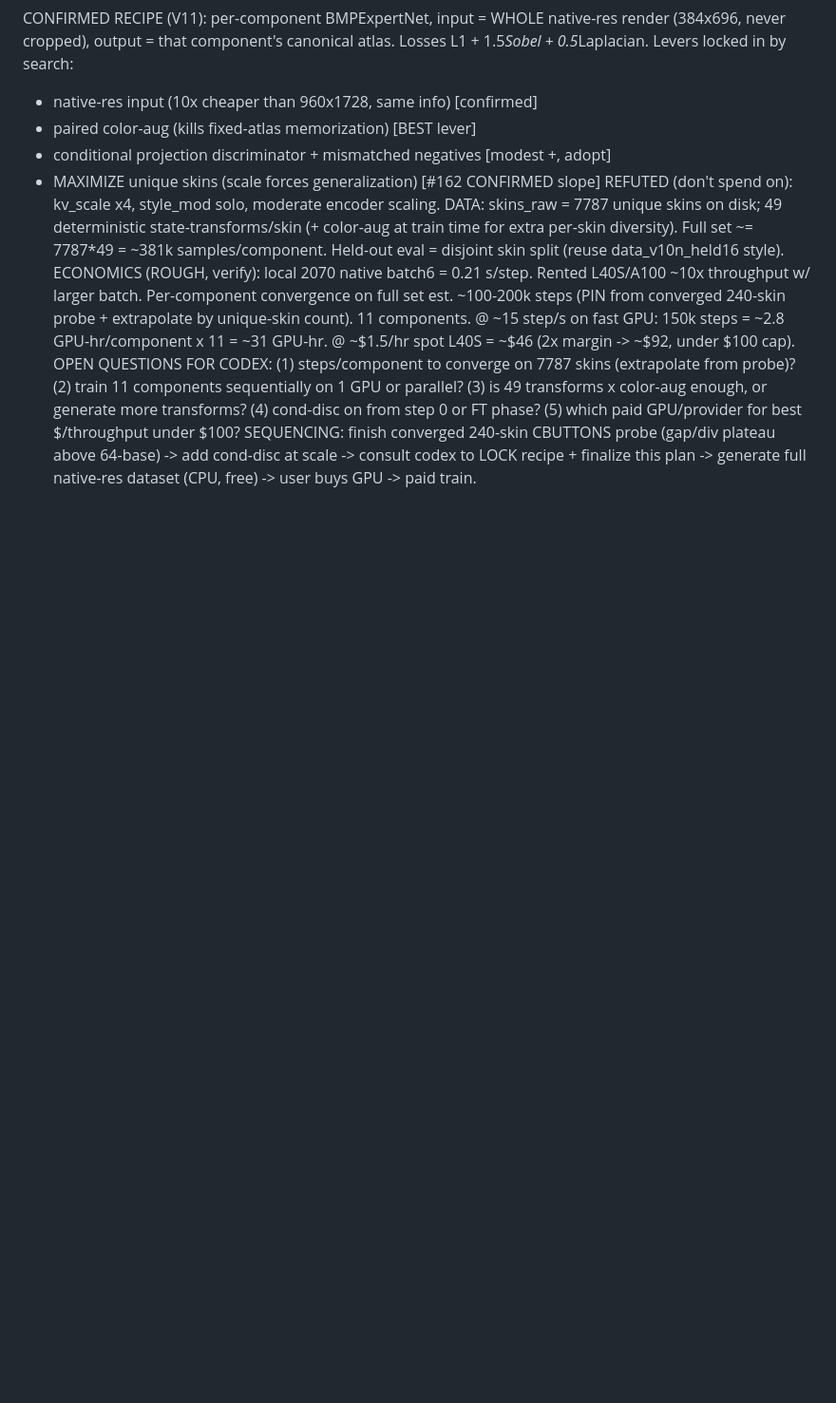
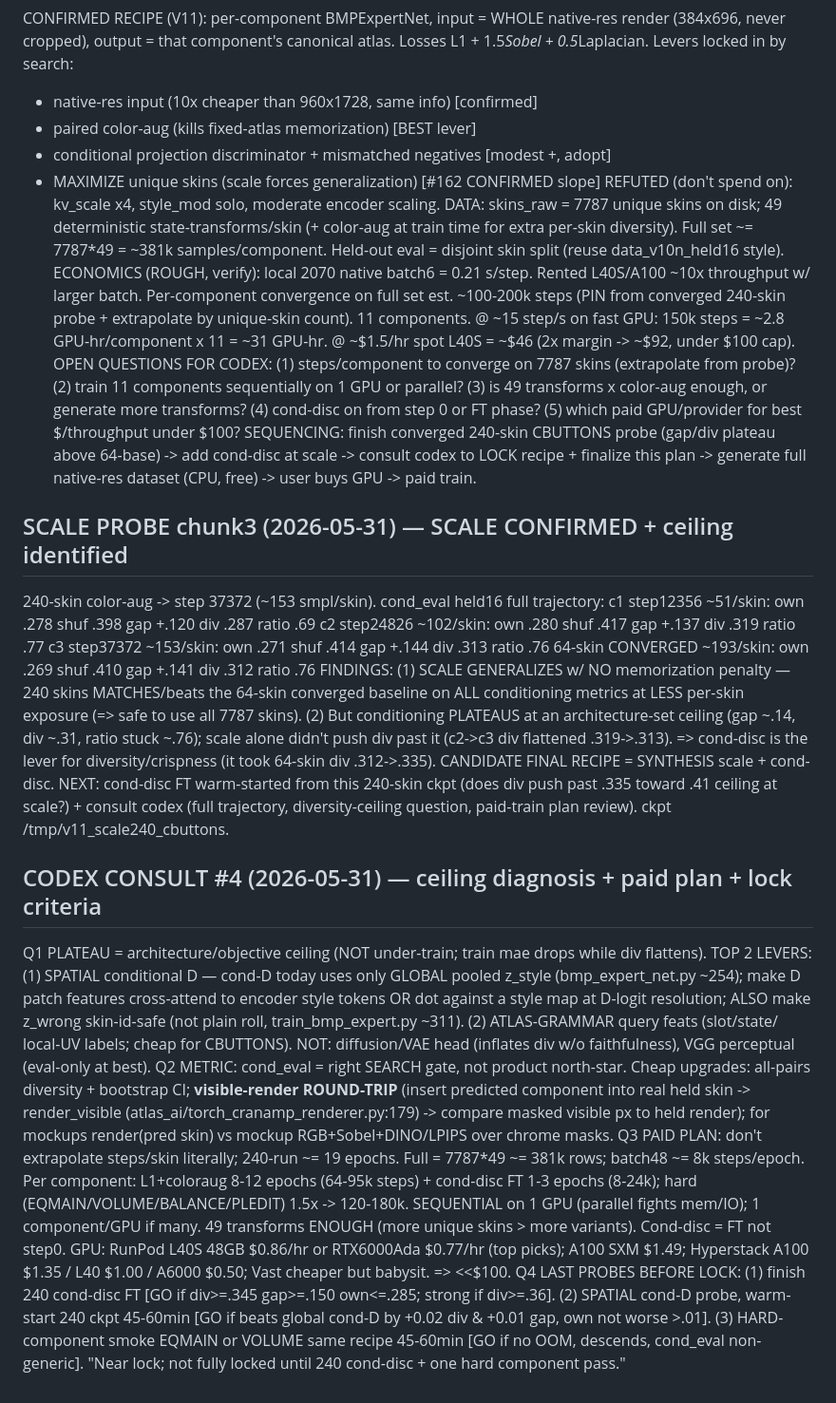
Before and after one commit to samoylenkodmitry/uigen, a Markdown page: HANDOFF_V11_ARCH.md, the part around the change. Shown at 95% size. Rendered like a GitHub page; blank space fills up the shorter version.

Commit message:
V11: codex consult #4 — ceiling diagnosis, paid plan, lock criteria
Co-Authored-By: Claude Opus 4.8 <noreply@anthropic.com>

```diff
--- a/HANDOFF_V11_ARCH.md
+++ b/HANDOFF_V11_ARCH.md
@@ -361,3 +361,45 @@ step 0 or FT phase? (5) which paid GPU/provider for best $/throughput under $100
 SEQUENCING: finish converged 240-skin CBUTTONS probe (gap/div plateau above 64-base)
 -> add cond-disc at scale -> consult codex to LOCK recipe + finalize this plan ->
 generate full native-res dataset (CPU, free) -> user buys GPU -> paid train.
+
+## SCALE PROBE chunk3 (2026-05-31) — SCALE CONFIRMED + ceiling identified
+240-skin color-aug -> step 37372 (~153 smpl/skin). cond_eval held16 full trajectory:
+  c1 step12356 ~51/skin:  own .278 shuf .398 gap +.120 div .287 ratio .69
+  c2 step24826 ~102/skin: own .280 shuf .417 gap +.137 div .319 ratio .77
+  c3 step37372 ~153/skin: own .271 shuf .414 gap +.144 div .313 ratio .76
+  64-skin CONVERGED ~193/skin: own .269 shuf .410 gap +.141 div .312 ratio .76
+FINDINGS: (1) SCALE GENERALIZES w/ NO memorization penalty — 240 skins MATCHES/beats
+the 64-skin converged baseline on ALL conditioning metrics at LESS per-skin exposure
+(=> safe to use all 7787 skins). (2) But conditioning PLATEAUS at an architecture-set
+ceiling (gap ~.14, div ~.31, ratio stuck ~.76); scale alone didn't push div past it
+(c2->c3 div flattened .319->.313). => cond-disc is the lever for diversity/crispness
+(it took 64-skin div .312->.335). CANDIDATE FINAL RECIPE = SYNTHESIS scale + cond-disc.
+NEXT: cond-disc FT warm-started from this 240-skin ckpt (does div push past .335 toward
+.41 ceiling at scale?) + consult codex (full trajectory, diversity-ceiling question,
+paid-train plan review). ckpt /tmp/v11_scale240_cbuttons.
+
+## CODEX CONSULT #4 (2026-05-31) — ceiling diagnosis + paid plan + lock criteria
+Q1 PLATEAU = architecture/objective ceiling (NOT under-train; train mae drops while div
+flattens). TOP 2 LEVERS: (1) SPATIAL conditional D — cond-D today uses only GLOBAL pooled
+z_style (bmp_expert_net.py ~254); make D patch features cross-attend to encoder style
+tokens OR dot against a style map at D-logit resolution; ALSO make z_wrong skin-id-safe
+(not plain roll, train_bmp_expert.py ~311). (2) ATLAS-GRAMMAR query feats (slot/state/
+local-UV labels; cheap for CBUTTONS). NOT: diffusion/VAE head (inflates div w/o
+faithfulness), VGG perceptual (eval-only at best).
+Q2 METRIC: cond_eval = right SEARCH gate, not product north-star. Cheap upgrades:
+all-pairs diversity + bootstrap CI; **visible-render ROUND-TRIP** (insert predicted
+component into real held skin -> render_visible (atlas_ai/torch_cranamp_renderer.py:179)
+-> compare masked visible px to held render); for mockups render(pred skin) vs mockup
+RGB+Sobel+DINO/LPIPS over chrome masks.
+Q3 PAID PLAN: don't extrapolate steps/skin literally; 240-run ~= 19 epochs. Full =
+7787*49 ~= 381k rows; batch48 ~= 8k steps/epoch. Per component: L1+coloraug 8-12 epochs
+(64-95k steps) + cond-disc FT 1-3 epochs (8-24k); hard (EQMAIN/VOLUME/BALANCE/PLEDIT)
+1.5x -> 120-180k. SEQUENTIAL on 1 GPU (parallel fights mem/IO); 1 component/GPU if many.
+49 transforms ENOUGH (more unique skins > more variants). Cond-disc = FT not step0.
+GPU: RunPod L40S 48GB $0.86/hr or RTX6000Ada $0.77/hr (top picks); A100 SXM $1.49;
+Hyperstack A100 $1.35 / L40 $1.00 / A6000 $0.50; Vast cheaper but babysit. => <<$100.
+Q4 LAST PROBES BEFORE LOCK: (1) finish 240 cond-disc FT [GO if div>=.345 gap>=.150
+own<=.285; strong if div>=.36]. (2) SPATIAL cond-D probe, warm-start 240 ckpt 45-60min
+[GO if beats global cond-D by +0.02 div & +0.01 gap, own not worse >.01]. (3) HARD-
+component smoke EQMAIN or VOLUME same recipe 45-60min [GO if no OOM, descends, cond_eval
+non-generic]. "Near lock; not fully locked until 240 cond-disc + one hard component pass."
```
